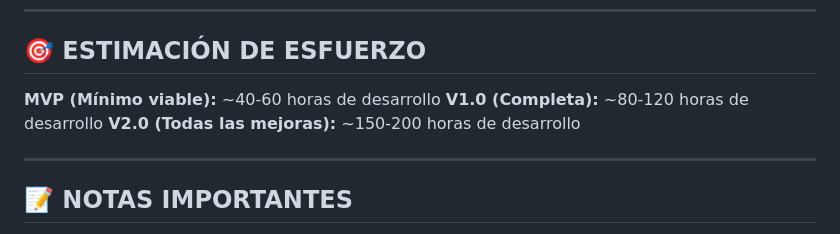
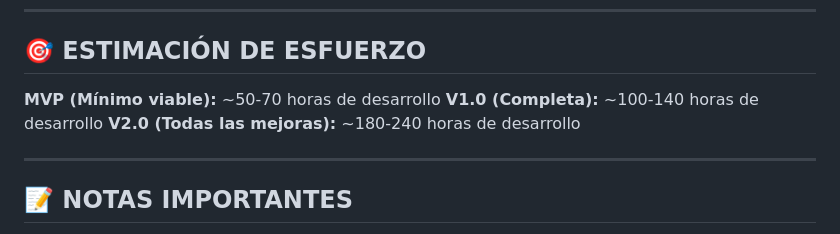
Before and after one commit to Melampe001/Tokyo-Predictor-Roulette-001, a Markdown page: PENDIENTES_FINALIZACION.md, the part around the change. GitHub-like rendering.

```diff
--- a/PENDIENTES_FINALIZACION.md
+++ b/PENDIENTES_FINALIZACION.md
@@ -384,9 +384,9 @@ Esta aplicación de Flutter está en una fase avanzada de desarrollo, pero requi
 
 ## 🎯 ESTIMACIÓN DE ESFUERZO
 
-**MVP (Mínimo viable):** ~40-60 horas de desarrollo
-**V1.0 (Completa):** ~80-120 horas de desarrollo
-**V2.0 (Todas las mejoras):** ~150-200 horas de desarrollo
+**MVP (Mínimo viable):** ~50-70 horas de desarrollo
+**V1.0 (Completa):** ~100-140 horas de desarrollo
+**V2.0 (Todas las mejoras):** ~180-240 horas de desarrollo
 
 ---
 
```
Also changed, not shown: PLAN_ACCION_INMEDIATA.md (+13 -1 lines).
